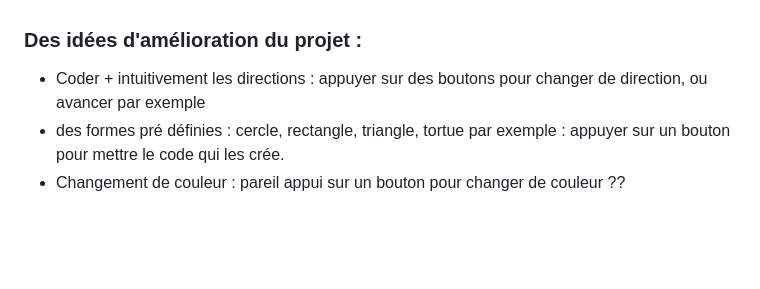
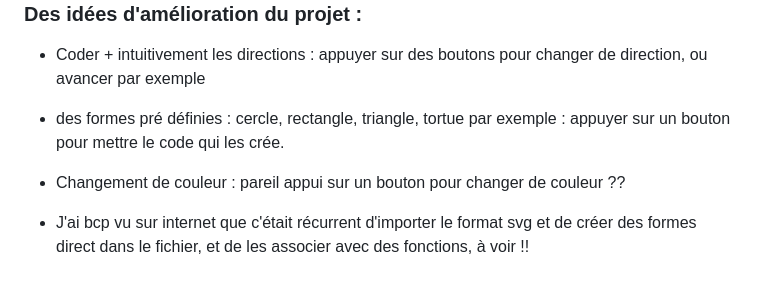
Before and after one commit to Margauxval/Projets-ELP, a Markdown page: README.md, the part around the change. Drawn GitHub-style; blank space fills up the shorter version.

```diff
--- a/README.md
+++ b/README.md
@@ -133,3 +133,5 @@ dans le terminal!!
 - Coder + intuitivement les directions : appuyer sur des boutons pour changer de direction, ou avancer par exemple
 - des formes pré définies : cercle, rectangle, triangle, tortue par exemple : appuyer sur un bouton pour mettre le code qui les crée.
 - Changement de couleur : pareil appui sur un bouton pour changer de couleur ??
+
+- J'ai bcp vu sur internet que c'était récurrent d'importer le format svg et de créer des formes direct dans le fichier, et de les associer avec des fonctions, à voir !!
```
